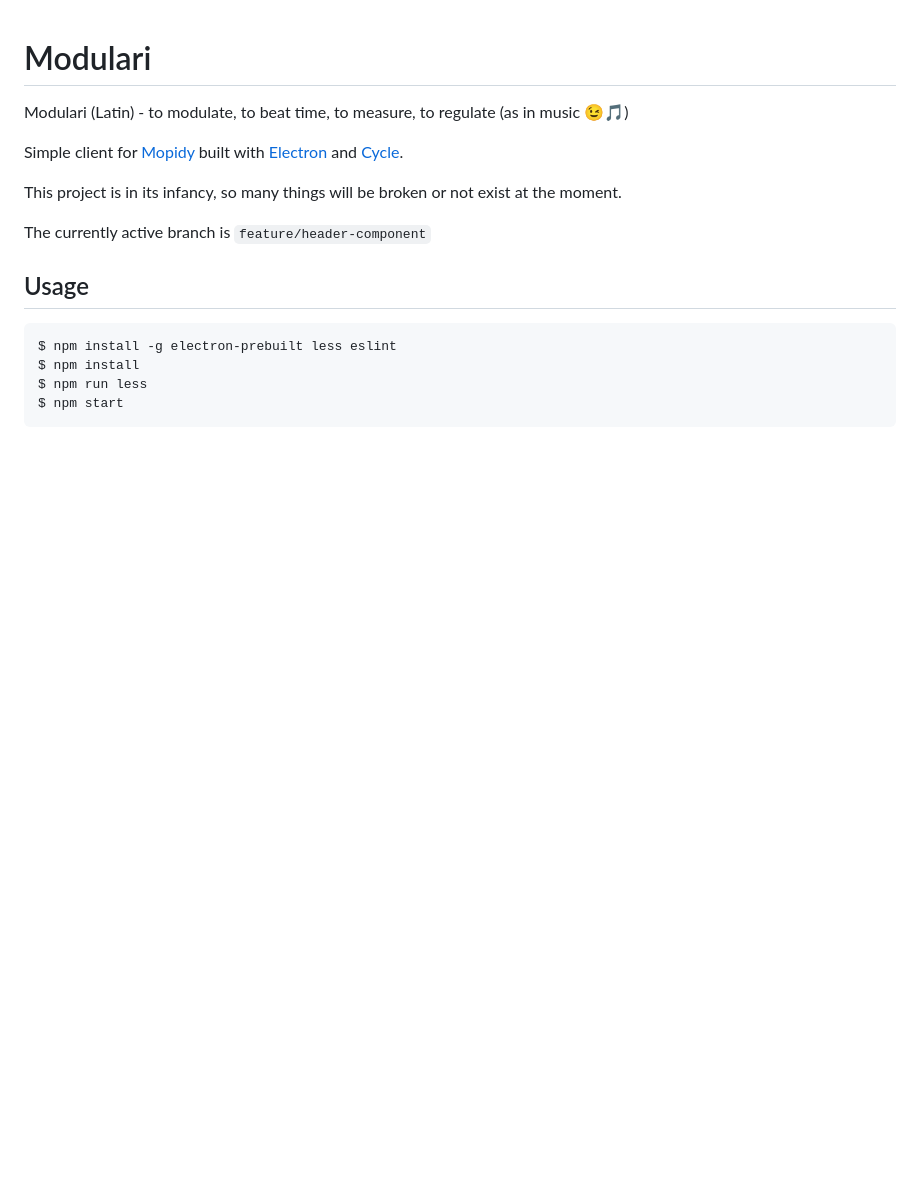
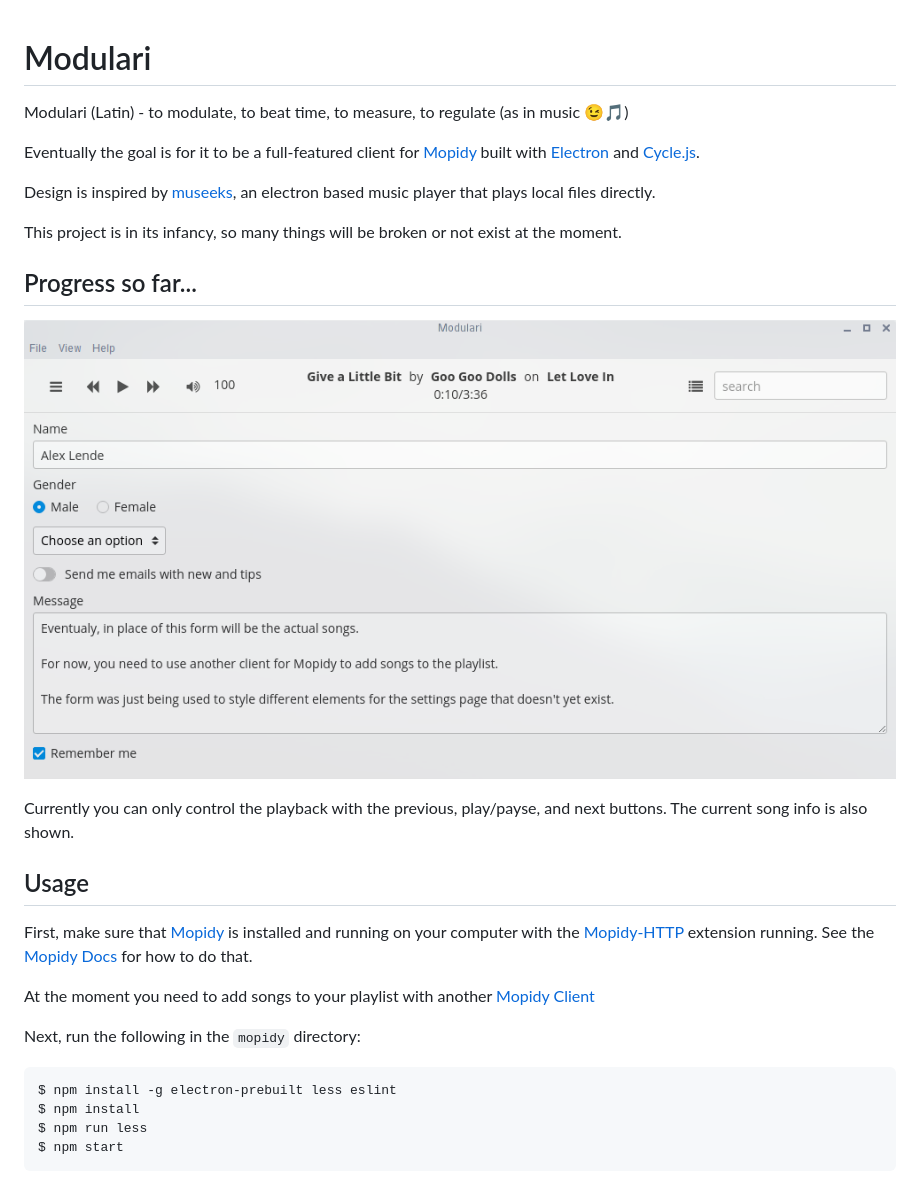
Before and after one commit to ajlende/modulari, a Markdown page: README.md, the part around the change. Drawn GitHub-style; pictures changed too: screenshots/Mopidy-v0.0.1-1.png (added); blank space fills up the shorter version.

Commit message:
Updated README.md
Added screenshot and some more info about Modulari

````diff
--- a/README.md
+++ b/README.md
@@ -2,13 +2,24 @@
 
 Modulari (Latin) - to modulate, to beat time, to measure, to regulate (as in music :wink::musical_note:)
 
-Simple client for [Mopidy](https://www.mopidy.com) built with [Electron](http://electron.atom.io) and [Cycle](http://cycle.js.org).
+Eventually the goal is for it to be a full-featured client for [Mopidy](https://www.mopidy.com) built with [Electron](http://electron.atom.io) and [Cycle.js](http://cycle.js.org).
+
+Design is inspired by [museeks](https://github.com/KeitIG/museeks), an electron based music player that plays local files directly.
 
 This project is in its infancy, so many things will be broken or not exist at the moment.
 
-The currently active branch is `feature/header-component`
+## Progress so far...
+![Mopidy-v0.0.1-1](screenshots/Mopidy-v0.0.1-1.png)
+
+Currently you can only control the playback with the previous, play/payse, and next buttons. The current song info is also shown.
 
 ## Usage
+First, make sure that [Mopidy](https://www.mopidy.com) is installed and running on your computer with the [Mopidy-HTTP](https://docs.mopidy.com/en/latest/ext/http/) extension running. See the [Mopidy Docs](https://docs.mopidy.com/en/latest/) for how to do that.
+
+At the moment you need to add songs to your playlist with another [Mopidy Client](https://docs.mopidy.com/en/latest/clients/http/)
+
+Next, run the following in the `mopidy` directory:
+
 ```sh
 $ npm install -g electron-prebuilt less eslint
 $ npm install
````
